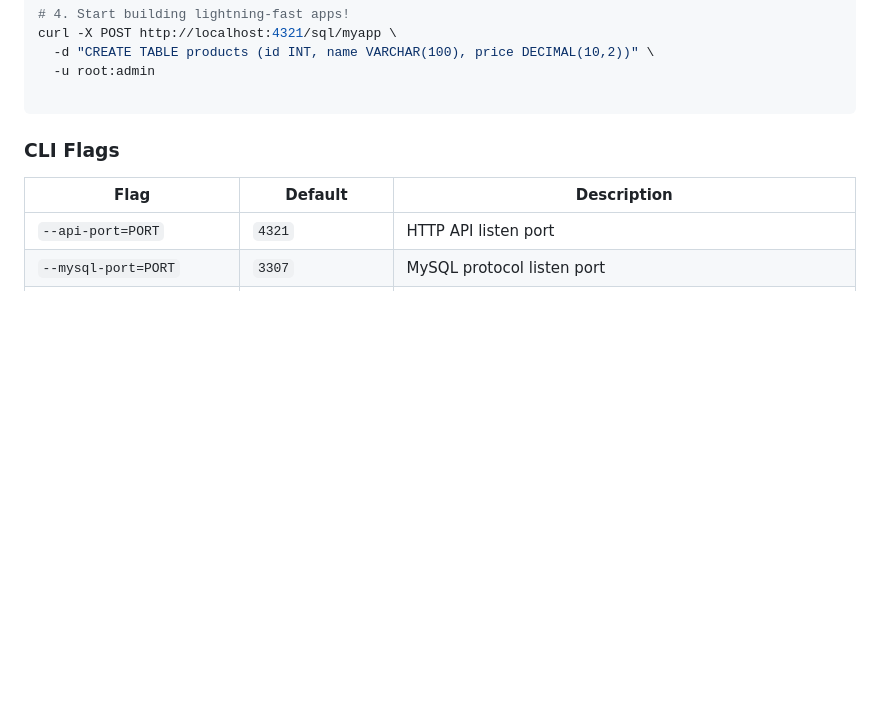
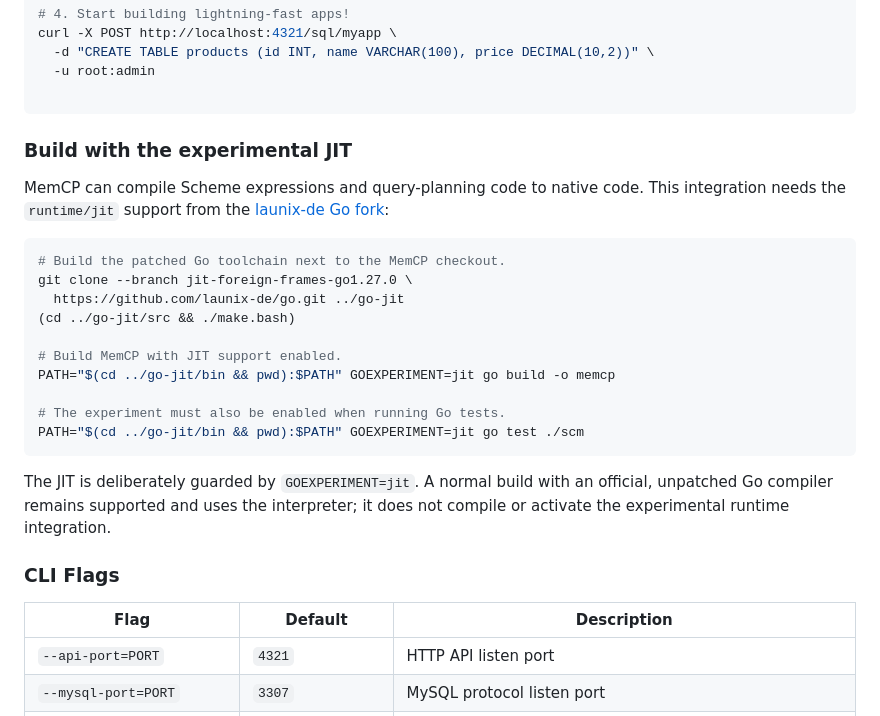
Before and after one commit to launix-de/memcp, a Markdown page: README.md, the part around the change. GitHub-like rendering; blank space fills up the shorter version.

Commit message:
docs: explain experimental JIT build

````diff
--- a/README.md
+++ b/README.md
@@ -170,6 +170,29 @@ curl -X POST http://localhost:4321/sql/myapp \
   -u root:admin
 
 ```
+
+### Build with the experimental JIT
+
+MemCP can compile Scheme expressions and query-planning code to native code. This
+integration needs the `runtime/jit` support from the
+[launix-de Go fork](https://github.com/launix-de/go/tree/jit-foreign-frames-go1.27.0):
+
+```bash
+# Build the patched Go toolchain next to the MemCP checkout.
+git clone --branch jit-foreign-frames-go1.27.0 \
+  https://github.com/launix-de/go.git ../go-jit
+(cd ../go-jit/src && ./make.bash)
+
+# Build MemCP with JIT support enabled.
+PATH="$(cd ../go-jit/bin && pwd):$PATH" GOEXPERIMENT=jit go build -o memcp
+
+# The experiment must also be enabled when running Go tests.
+PATH="$(cd ../go-jit/bin && pwd):$PATH" GOEXPERIMENT=jit go test ./scm
+```
+
+The JIT is deliberately guarded by `GOEXPERIMENT=jit`. A normal build with an
+official, unpatched Go compiler remains supported and uses the interpreter; it
+does not compile or activate the experimental runtime integration.
 
 ### CLI Flags
 
````
